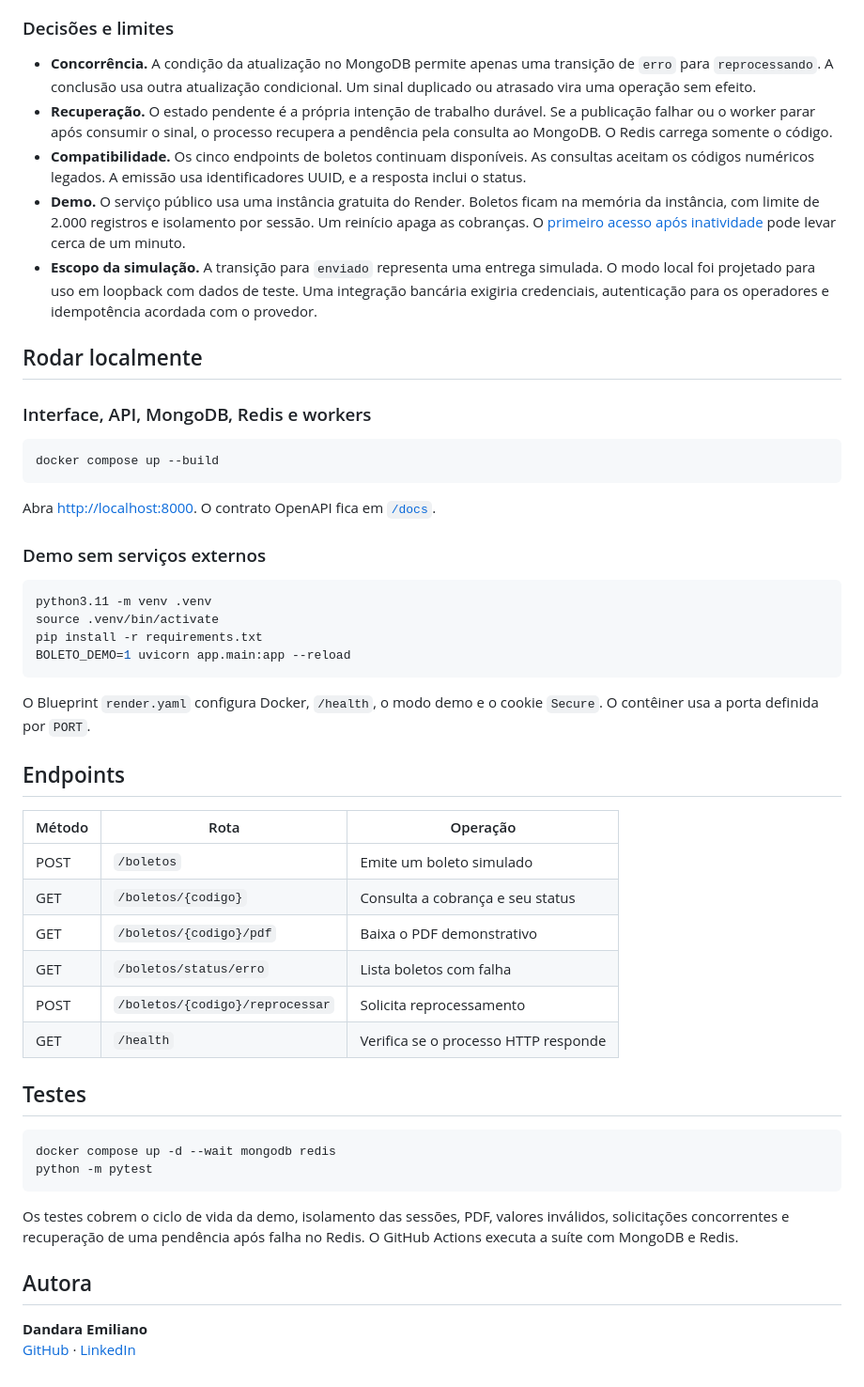
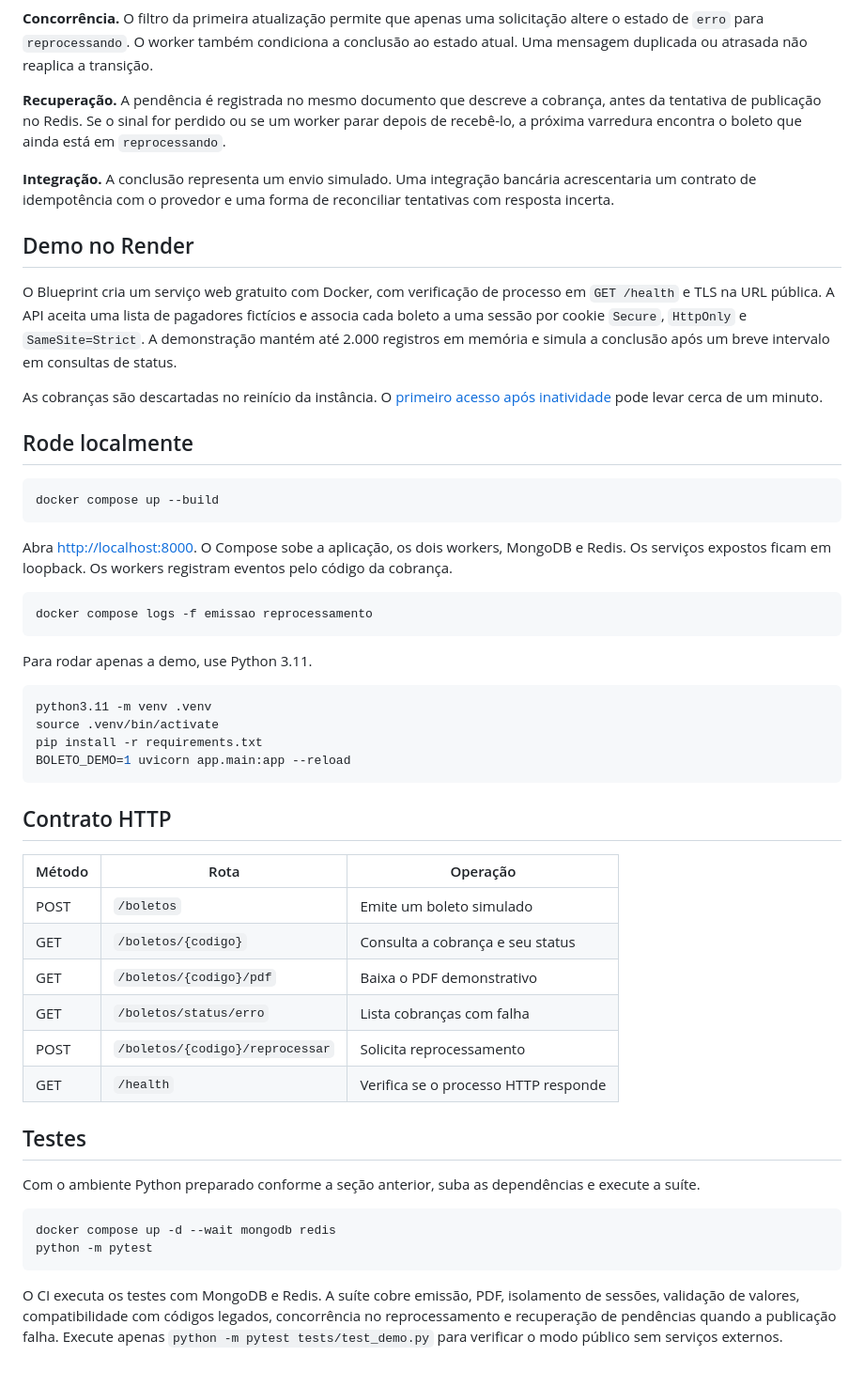
Before and after one commit to DandaraEmiliano/boleto-service, a Markdown page: README.md, the part around one of its changes. Shown at 94% size. Rendered like a GitHub page.

````diff
--- a/README.md
+++ b/README.md
@@ -51,24 +66,30 @@ flowchart TD
 ```
 
-### Decisões e limites
+**Concorrência.** O filtro da primeira atualização permite que apenas uma solicitação altere o estado de `erro` para `reprocessando`. O worker também condiciona a conclusão ao estado atual. Uma mensagem duplicada ou atrasada não reaplica a transição.
 
-- **Concorrência.** A condição da atualização no MongoDB permite apenas uma transição de `erro` para `reprocessando`. A conclusão usa outra atualização condicional. Um sinal duplicado ou atrasado vira uma operação sem efeito.
-- **Recuperação.** O estado pendente é a própria intenção de trabalho durável. Se a publicação falhar ou o worker parar após consumir o sinal, o processo recupera a pendência pela consulta ao MongoDB. O Redis carrega somente o código.
-- **Compatibilidade.** Os cinco endpoints de boletos continuam disponíveis. As consultas aceitam os códigos numéricos legados. A emissão usa identificadores UUID, e a resposta inclui o status.
-- **Demo.** O serviço público usa uma instância gratuita do Render. Boletos ficam na memória da instância, com limite de 2.000 registros e isolamento por sessão. Um reinício apaga as cobranças. O [primeiro acesso após inatividade](https://render.com/docs/free#spinning-down-on-idle) pode levar cerca de um minuto.
-- **Escopo da simulação.** A transição para `enviado` representa uma entrega simulada. O modo local foi projetado para uso em loopback com dados de teste. Uma integração bancária exigiria credenciais, autenticação para os operadores e idempotência acordada com o provedor.
+**Recuperação.** A pendência é registrada no mesmo documento que descreve a cobrança, antes da tentativa de publicação no Redis. Se o sinal for perdido ou se um worker parar depois de recebê-lo, a próxima varredura encontra o boleto que ainda está em `reprocessando`.
 
-## Rodar localmente
+**Integração.** A conclusão representa um envio simulado. Uma integração bancária acrescentaria um contrato de idempotência com o provedor e uma forma de reconciliar tentativas com resposta incerta.
 
-### Interface, API, MongoDB, Redis e workers
+## Demo no Render
+
+O Blueprint cria um serviço web gratuito com Docker, com verificação de processo em `GET /health` e TLS na URL pública. A API aceita uma lista de pagadores fictícios e associa cada boleto a uma sessão por cookie `Secure`, `HttpOnly` e `SameSite=Strict`. A demonstração mantém até 2.000 registros em memória e simula a conclusão após um breve intervalo em consultas de status.
+
+As cobranças são descartadas no reinício da instância. O [primeiro acesso após inatividade](https://render.com/docs/free#spinning-down-on-idle) pode levar cerca de um minuto.
+
+## Rode localmente
 
 ```bash
 docker compose up --build
 ```
 
-Abra [http://localhost:8000](http://localhost:8000). O contrato OpenAPI fica em [`/docs`](http://localhost:8000/docs).
+Abra [http://localhost:8000](http://localhost:8000). O Compose sobe a aplicação, os dois workers, MongoDB e Redis. Os serviços expostos ficam em loopback. Os workers registram eventos pelo código da cobrança.
 
-### Demo sem serviços externos
+```bash
+docker compose logs -f emissao reprocessamento
+```
+
+Para rodar apenas a demo, use Python 3.11.
 
 ```bash
 python3.11 -m venv .venv
@@ -77,29 +98,24 @@ pip install -r requirements.txt
 BOLETO_DEMO=1 uvicorn app.main:app --reload
 ```
 
-O Blueprint `render.yaml` configura Docker, `/health`, o modo demo e o cookie `Secure`. O contêiner usa a porta definida por `PORT`.
-
-## Endpoints
+## Contrato HTTP
 
 | Método | Rota | Operação |
 | --- | --- | --- |
 | POST | `/boletos` | Emite um boleto simulado |
 | GET | `/boletos/{codigo}` | Consulta a cobrança e seu status |
 | GET | `/boletos/{codigo}/pdf` | Baixa o PDF demonstrativo |
-| GET | `/boletos/status/erro` | Lista boletos com falha |
+| GET | `/boletos/status/erro` | Lista cobranças com falha |
 | POST | `/boletos/{codigo}/reprocessar` | Solicita reprocessamento |
 | GET | `/health` | Verifica se o processo HTTP responde |
 
 ## Testes
+
+Com o ambiente Python preparado conforme a seção anterior, suba as dependências e execute a suíte.
 
 ```bash
 docker compose up -d --wait mongodb redis
 python -m pytest
 ```
 
-Os testes cobrem o ciclo de vida da demo, isolamento das sessões, PDF, valores inválidos, solicitações concorrentes e recuperação de uma pendência após falha no Redis. O GitHub Actions executa a suíte com MongoDB e Redis.
-
-## Autora
-
-**Dandara Emiliano**
-[GitHub](https://github.com/DandaraEmiliano) · [LinkedIn](https://linkedin.com/in/dandaraemiliano)
+O CI executa os testes com MongoDB e Redis. A suíte cobre emissão, PDF, isolamento de sessões, validação de valores, compatibilidade com códigos legados, concorrência no reprocessamento e recuperação de pendências quando a publicação falha. Execute apenas `python -m pytest tests/test_demo.py` para verificar o modo público sem serviços externos.
````
Also changed, not shown: other parts of README.md (+36 -21 lines), docs/painel.png (added), docs/reprocessamento.png (added).
